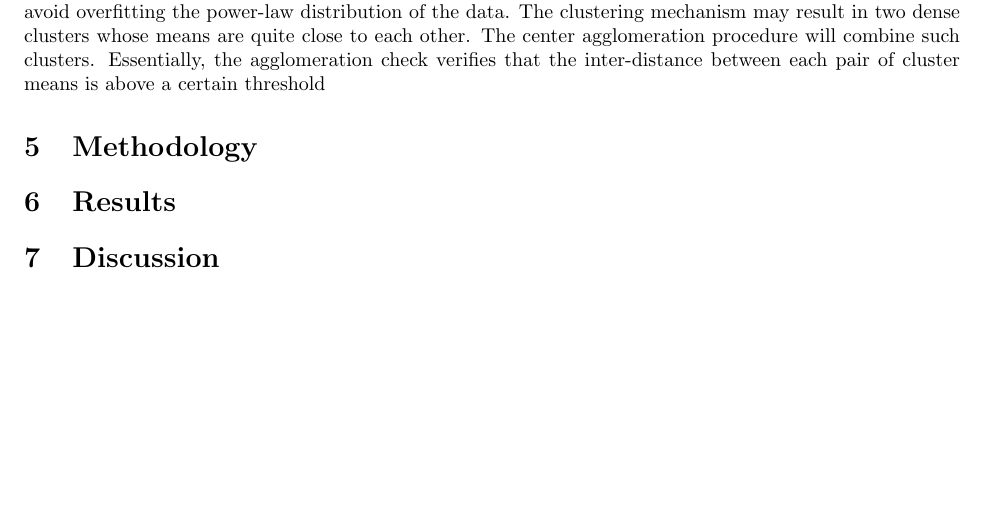
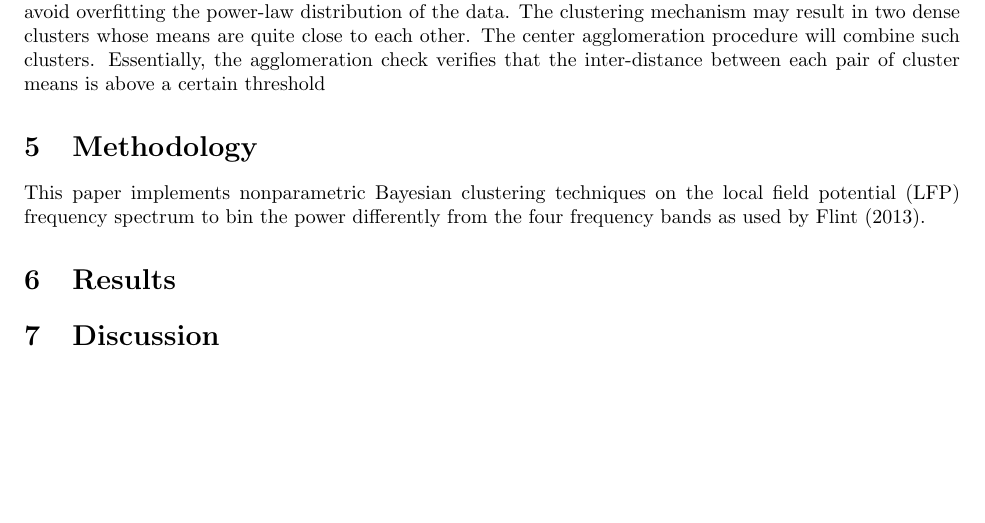
Before and after one commit to ljtheminister/NeuralStat, a LaTeX document (NeuralProj.tex): part of page 2 of 2, cut so that both start at the same text. Compiled offline with pdfLaTeX.

Commit message:
updating methodology

```diff
--- a/NeuralProj.tex
+++ b/NeuralProj.tex
@@ -43,6 +43,8 @@ A center agglomeration procedure is also introduced to adaptively determine the
 
 
 \section{Methodology}
+This paper implements nonparametric Bayesian clustering techniques on the local field potential (LFP) frequency spectrum to bin the power differently from the four frequency bands as used by Flint (2013).
+
 
 
 \section{Results}
```
